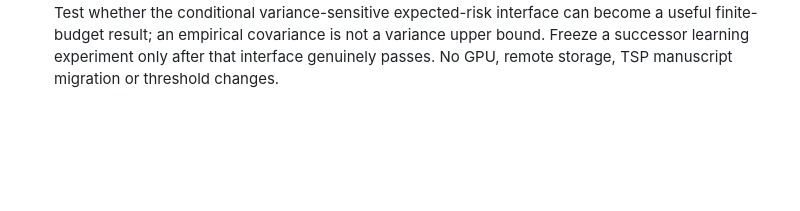
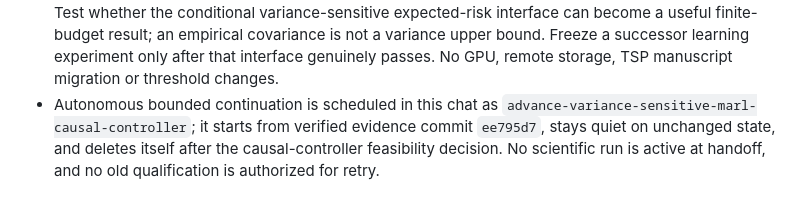
Before and after one commit to jzhuangag/MARL-SDDE, a Markdown page: ICML-2027/internal/persistent_plan.md, the part around the change. Drawn GitHub-style; blank space fills up the shorter version.

Commit message:
Record bounded autonomous causal-controller continuation

```diff
--- a/ICML-2027/internal/persistent_plan.md
+++ b/ICML-2027/internal/persistent_plan.md
@@ -282,3 +282,8 @@ No new manuscript claim is admitted until it is supported at the declared scope.
   finite-budget result; an empirical covariance is not a variance upper bound.
   Freeze a successor learning experiment only after that interface genuinely
   passes. No GPU, remote storage, TSP manuscript migration or threshold changes.
+- Autonomous bounded continuation is scheduled in this chat as
+  `advance-variance-sensitive-marl-causal-controller`; it starts from verified
+  evidence commit `ee795d7`, stays quiet on unchanged state, and deletes itself
+  after the causal-controller feasibility decision. No scientific run is active
+  at handoff, and no old qualification is authorized for retry.
```
